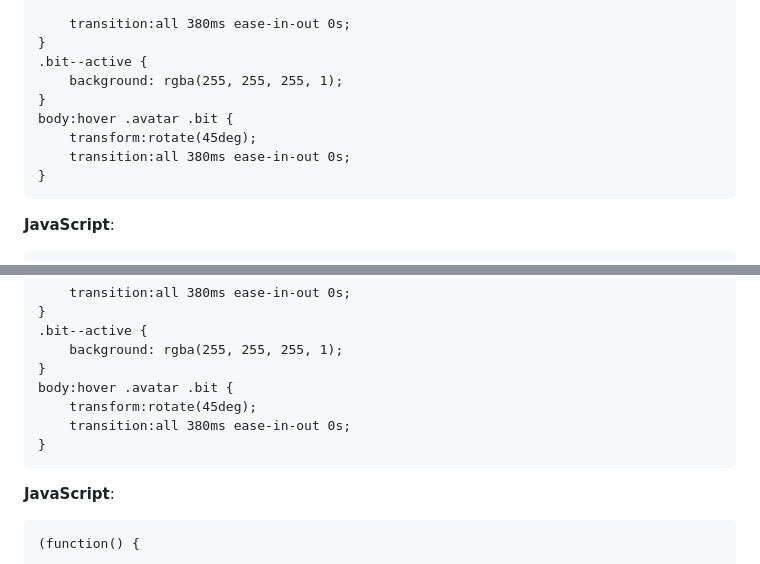
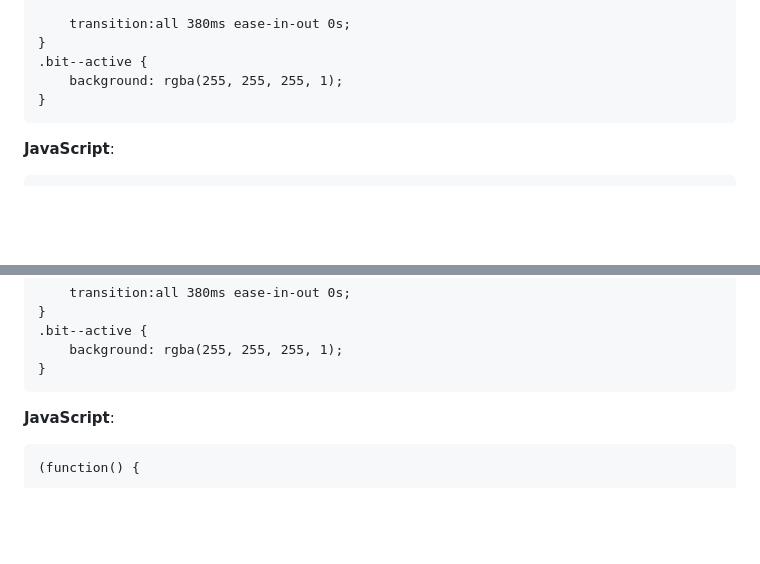
Before and after one commit to gdm-201516-mmp2/nmdad1, a Markdown page: docs/js_arcadecharacter.md, 2 parts joined by grey strips. GitHub-like rendering; blank space fills up the shorter version.

Commit message:
Update Course NMDAD1

````diff
--- a/docs/js_arcadecharacter.md
+++ b/docs/js_arcadecharacter.md
@@ -43,10 +43,6 @@ body {
 }
 .bit--active {
 	background: rgba(255, 255, 255, 1);
-}
-body:hover .avatar .bit {
-	transform:rotate(45deg);
-	transition:all 380ms ease-in-out 0s;
 }
 ```
 
@@ -155,10 +151,6 @@ body {
 .bit--active {
     background: rgba(255, 255, 255, 1);
 }
-body:hover .avatar .bit {
-    transform:rotate(45deg);
-    transition:all 380ms ease-in-out 0s;
-}
 ```
 **JavaScript**:
 ```
````
Also changed, not shown: docs/images/cc_lb_mmpa_29092015_19u.PNG (added), docs/images/cc_lb_mmpb_29092015_19u.PNG (added), docs/images/cc_lb_mmpc_29092015_19u.PNG (added).
